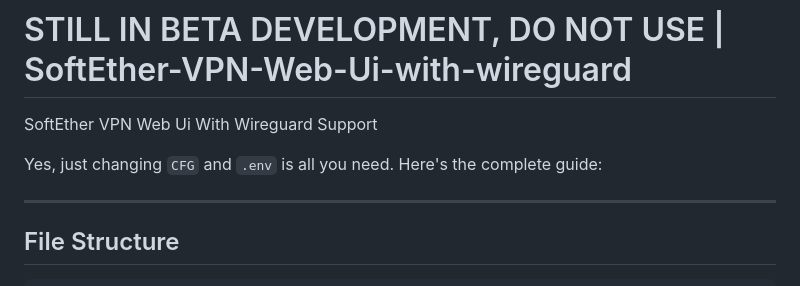
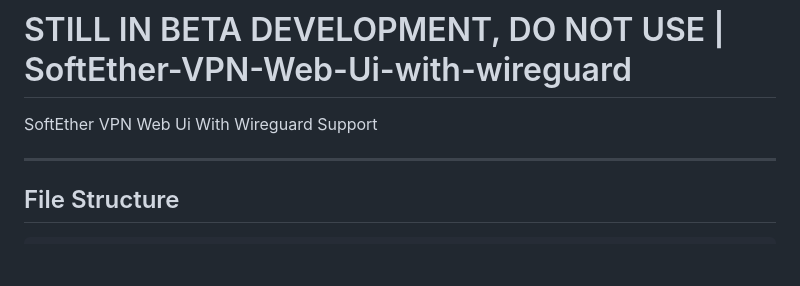
Before and after one commit to AngelGonePro/SoftEther-VPN-Web-Ui-with-wireguard, a Markdown page: README.md, the part around the change. Rendered like a GitHub page; blank space fills up the shorter version.

```diff
--- a/README.md
+++ b/README.md
@@ -1,7 +1,5 @@
 # STILL IN BETA DEVELOPMENT, DO NOT USE | SoftEther-VPN-Web-Ui-with-wireguard
 SoftEther VPN Web Ui With Wireguard Support
-
-Yes, just changing `CFG` and `.env` is all you need. Here's the complete guide:
 
 ---
 
```
